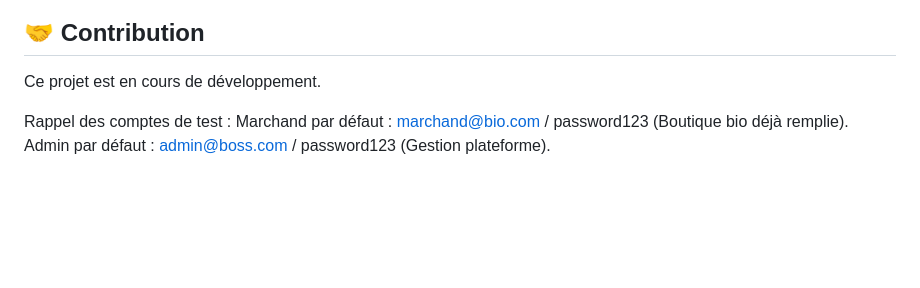
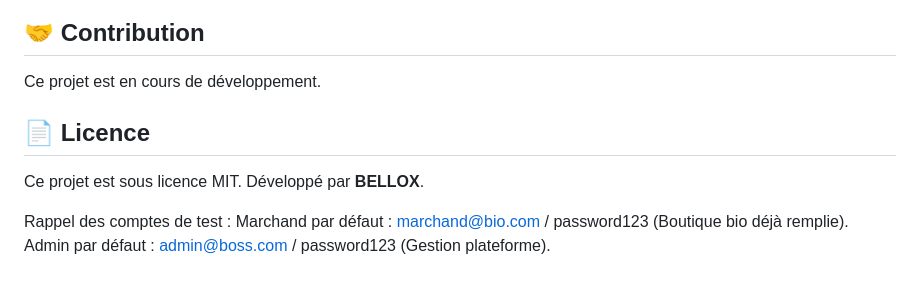
Before and after one commit to Bellox1/E-Stock, a Markdown page: README.md, the part around the change. GitHub-like rendering; blank space fills up the shorter version.

Commit message:
Add MIT license section to README
Added license information to the README.

```diff
--- a/README.md
+++ b/README.md
@@ -151,6 +151,10 @@ L'API utilise Laravel Sanctum pour l'authentification. Les endpoints principaux
 
 Ce projet est en cours de développement.
 
+## 📄 Licence
+
+Ce projet est sous licence MIT. Développé par **BELLOX**.
+
 Rappel des comptes de test :
 Marchand par défaut : marchand@bio.com / password123 (Boutique bio déjà remplie).
 Admin par défaut : admin@boss.com / password123 (Gestion plateforme).
```
